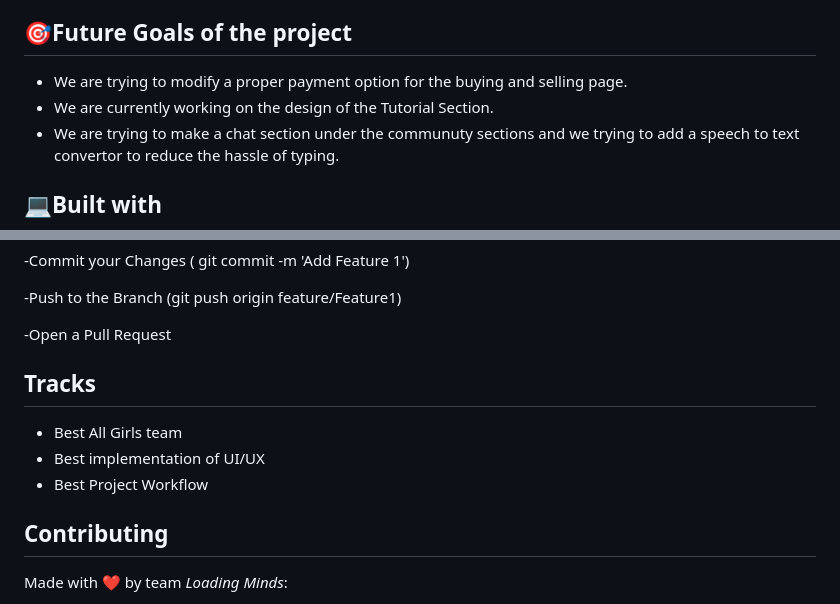
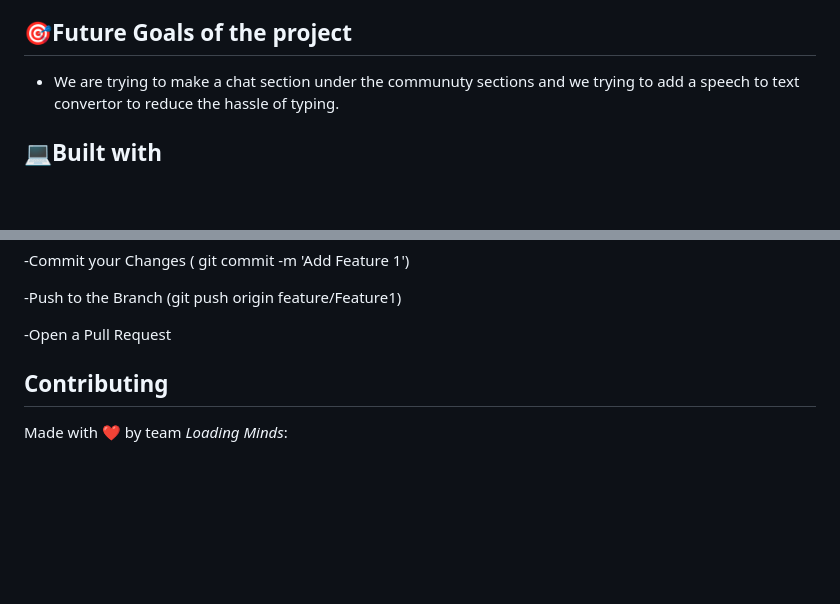
Before and after one commit to IndraniSom/Silent, a Markdown page: README.md, 2 parts joined by grey strips. Rendered like a GitHub page; blank space fills up the shorter version.

Commit message:
feat:updated the readme.md page

```diff
--- a/README.md
+++ b/README.md
@@ -45,8 +45,8 @@ In this section, we have provided a form where the users can login their Gmail a
 - In the buying and selling page, we faced problems in the payment section so we are trying to solve that issue.
 
 ## 🎯Future Goals of the project
-- We are trying to modify a proper payment option for the buying and selling page.
-- We are currently working on the design of the Tutorial Section.
+
+
 - We are trying to make a chat section under the communuty sections and we trying to add a speech to text convertor to reduce the hassle of typing.
 
 
@@ -96,11 +96,7 @@ This project has been bulit using::
 
 -Open a Pull Request
 
-## Tracks
 
-- Best All Girls team
-- Best implementation of UI/UX
-- Best Project Workflow
 
 ## Contributing
 
```
Also changed, not shown: other parts of README.md (+2 -3 lines).
